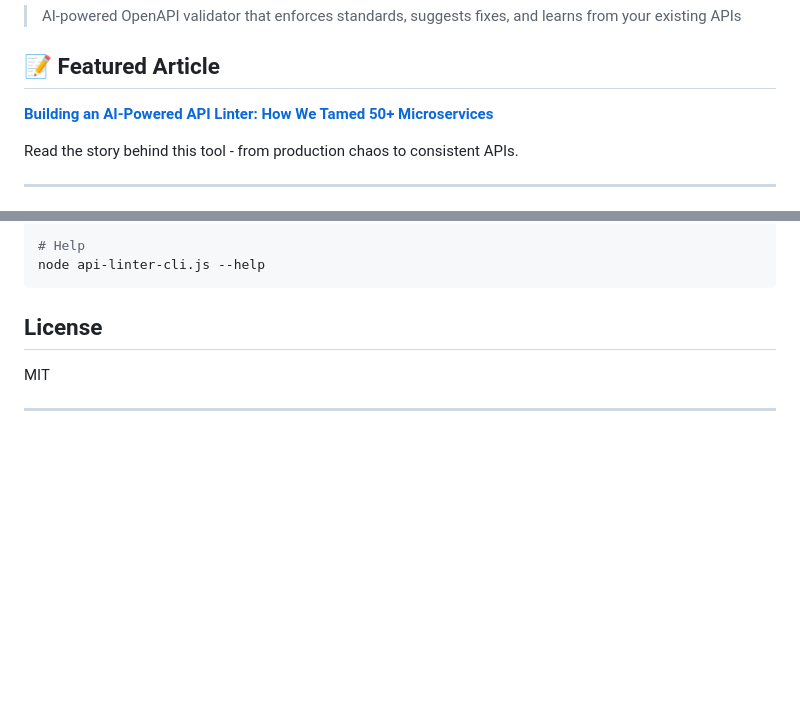
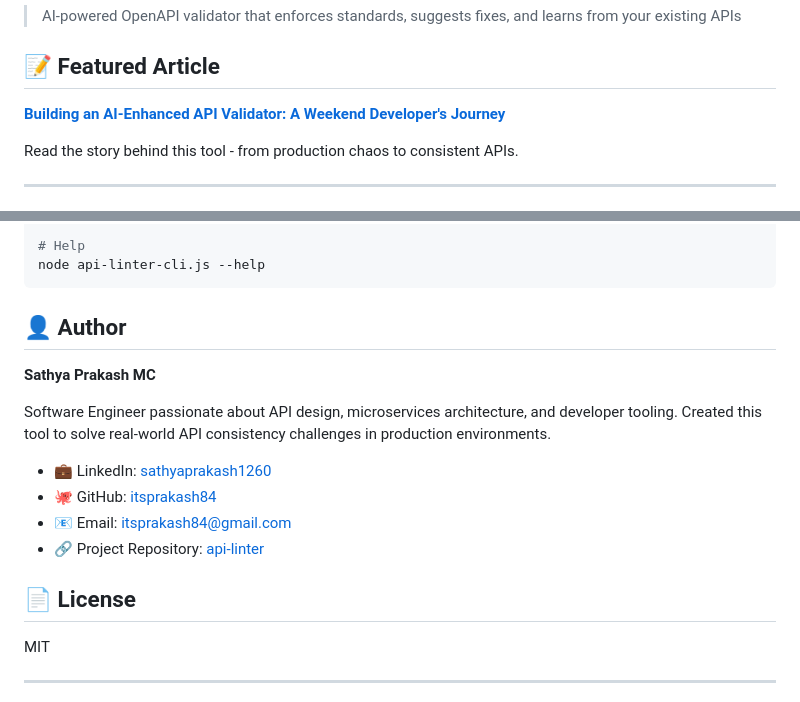
Before and after one commit to itsprakash84/api-linter, a Markdown page: README.md, 2 parts joined by grey strips. Drawn GitHub-style; blank space fills up the shorter version.

Commit message:
Update README.md
Add Article and author details in Readme

````diff
--- a/README.md
+++ b/README.md
@@ -8,7 +8,7 @@
 
 ## 📝 Featured Article
 
-**[Building an AI-Powered API Linter: How We Tamed 50+ Microservices](docs/MEDIUM_ARTICLE_READY.md)**
+**[Building an AI-Enhanced API Validator: A Weekend Developer's Journey](https://dev.to/itsprakash84/building-an-ai-enhanced-api-validator-a-weekend-developers-journey-386a)**
 
 Read the story behind this tool - from production chaos to consistent APIs.
 
@@ -374,7 +374,18 @@ node api-linter-cli.js your-api.yaml --strategy=inline --fail-on-error
 node api-linter-cli.js --help
 ```
 
-## License
+## 👤 Author
+
+**Sathya Prakash MC**
+
+Software Engineer passionate about API design, microservices architecture, and developer tooling. Created this tool to solve real-world API consistency challenges in production environments.
+
+- 💼 LinkedIn: [sathyaprakash1260](https://www.linkedin.com/in/sathyaprakash1260/)
+- 🐙 GitHub: [itsprakash84](https://github.com/itsprakash84)
+- 📧 Email: [itsprakash84@gmail.com](mailto:itsprakash84@gmail.com)
+- 🔗 Project Repository: [api-linter](https://github.com/itsprakash84/api-linter/)
+
+## 📄 License
 
 MIT
 
````
